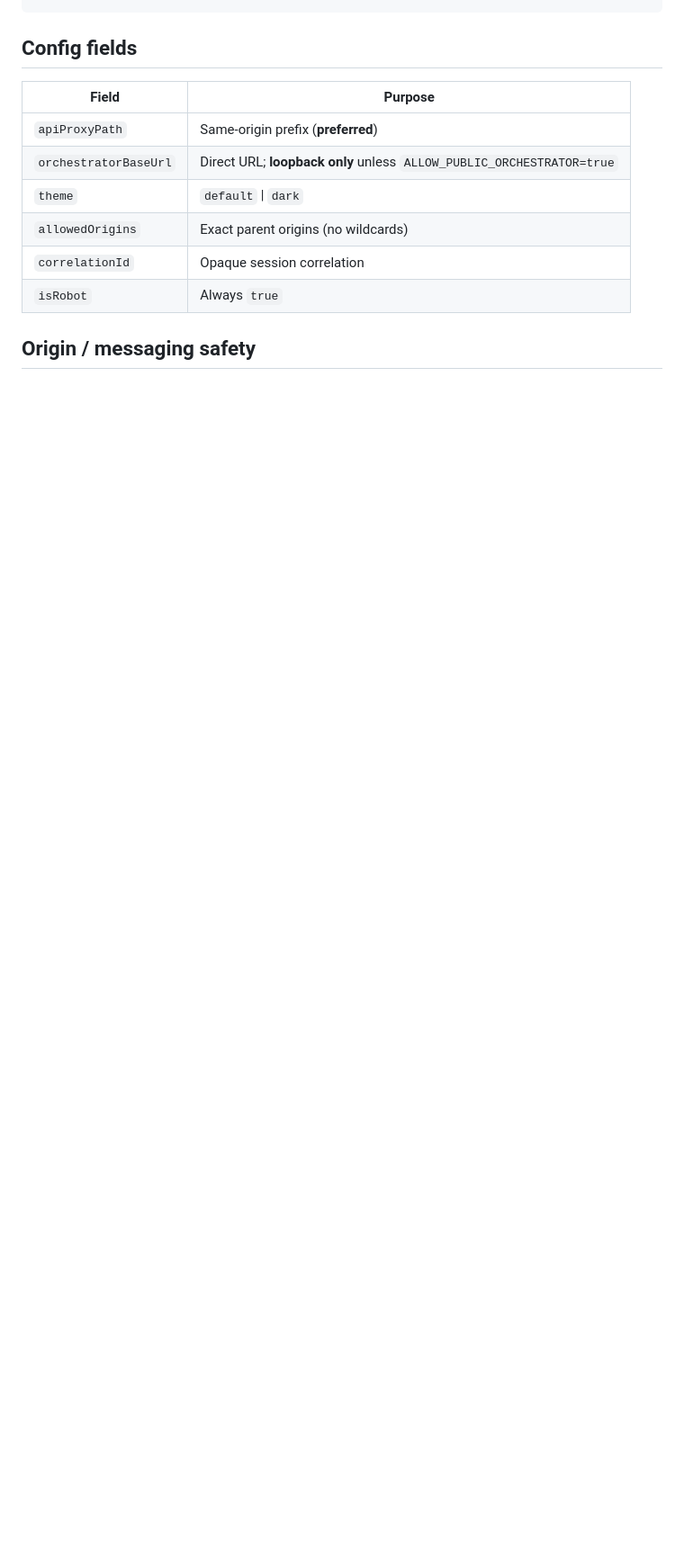
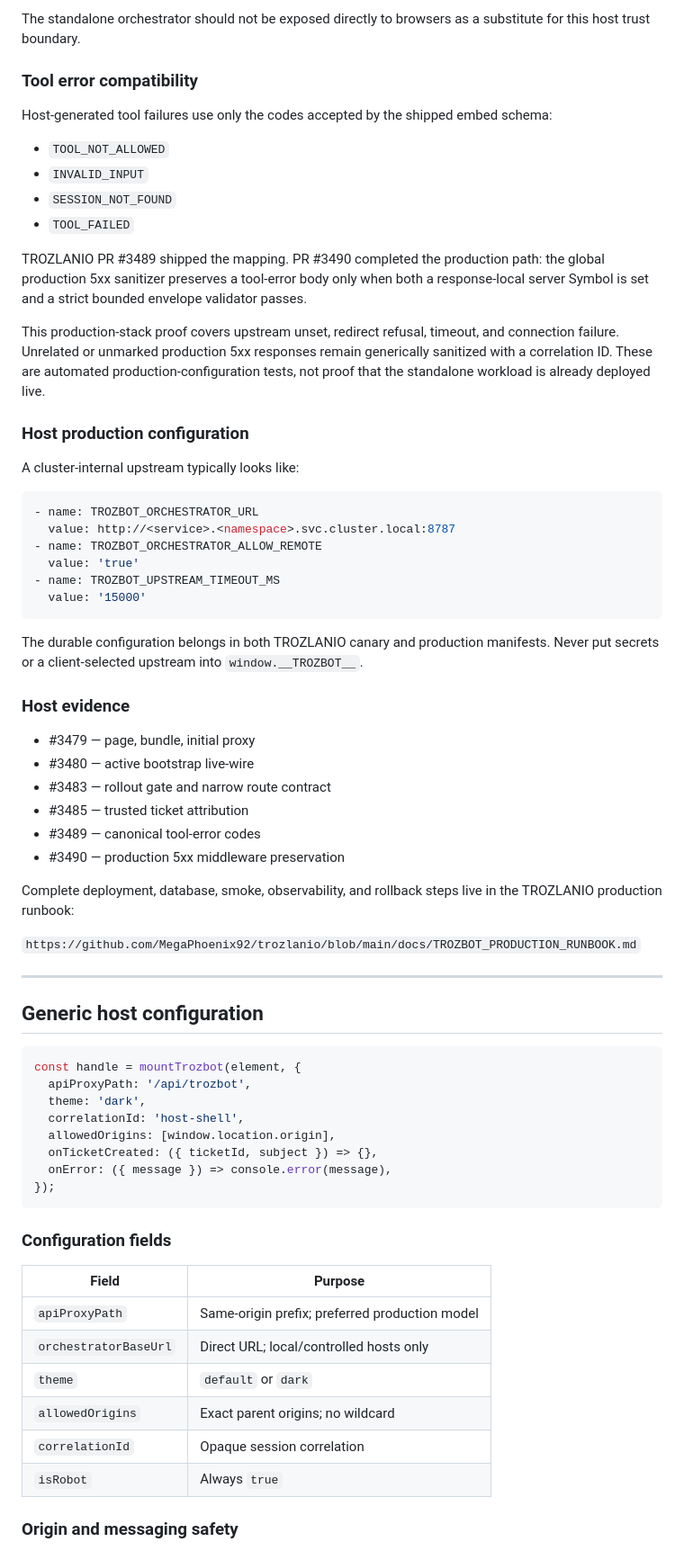
Before and after one commit to MegaPhoenix92/trozbot, a Markdown page: docs/EMBED.md, the part around one of its changes. Shown at 90% size. Rendered like a GitHub page; blank space fills up the shorter version.

Commit message:
docs(embed): sync production host contract and handoff (#22)

````diff
--- a/docs/EMBED.md
+++ b/docs/EMBED.md
@@ -131,15 +94,71 @@ Evidence level: **HOST-INTEGRATION PROVEN** in sibling (PRs #3479, #3480, #3483,
+The standalone orchestrator should not be exposed directly to browsers as a substitute for this host trust boundary.
+
+### Tool error compatibility
+
+Host-generated tool failures use only the codes accepted by the shipped embed schema:
+
+- `TOOL_NOT_ALLOWED`
+- `INVALID_INPUT`
+- `SESSION_NOT_FOUND`
+- `TOOL_FAILED`
+
+TROZLANIO PR #3489 shipped the mapping. PR #3490 completed the production path: the global production 5xx sanitizer preserves a tool-error body only when both a response-local server Symbol is set and a strict bounded envelope validator passes.
+
+This production-stack proof covers upstream unset, redirect refusal, timeout, and connection failure. Unrelated or unmarked production 5xx responses remain generically sanitized with a correlation ID. These are automated production-configuration tests, not proof that the standalone workload is already deployed live.
+
+### Host production configuration
+
+A cluster-internal upstream typically looks like:
+
+```yaml
+- name: TROZBOT_ORCHESTRATOR_URL
+  value: http://<service>.<namespace>.svc.cluster.local:8787
+- name: TROZBOT_ORCHESTRATOR_ALLOW_REMOTE
+  value: 'true'
+- name: TROZBOT_UPSTREAM_TIMEOUT_MS
+  value: '15000'
 ```
 
-## Config fields
+The durable configuration belongs in both TROZLANIO canary and production manifests. Never put secrets or a client-selected upstream into `window.__TROZBOT__`.
+
+### Host evidence
+
+- #3479 — page, bundle, initial proxy
+- #3480 — active bootstrap live-wire
+- #3483 — rollout gate and narrow route contract
+- #3485 — trusted ticket attribution
+- #3489 — canonical tool-error codes
+- #3490 — production 5xx middleware preservation
+
+Complete deployment, database, smoke, observability, and rollback steps live in the TROZLANIO production runbook:
+
+`https://github.com/MegaPhoenix92/trozlanio/blob/main/docs/TROZBOT_PRODUCTION_RUNBOOK.md`
+
+---
+
+## Generic host configuration
+
+```ts
+const handle = mountTrozbot(element, {
+  apiProxyPath: '/api/trozbot',
+  theme: 'dark',
+  correlationId: 'host-shell',
+  allowedOrigins: [window.location.origin],
+  onTicketCreated: ({ ticketId, subject }) => {},
+  onError: ({ message }) => console.error(message),
+});
+```
+
+### Configuration fields
 
 | Field | Purpose |
-|-------|---------|
-| `apiProxyPath` | Same-origin prefix (**preferred**) |
-| `orchestratorBaseUrl` | Direct URL; **loopback only** unless `ALLOW_PUBLIC_ORCHESTRATOR=true` |
-| `theme` | `default` \| `dark` |
-| `allowedOrigins` | Exact parent origins (no wildcards) |
+|---|---|
+| `apiProxyPath` | Same-origin prefix; preferred production model |
+| `orchestratorBaseUrl` | Direct URL; local/controlled hosts only |
+| `theme` | `default` or `dark` |
+| `allowedOrigins` | Exact parent origins; no wildcard |
 | `correlationId` | Opaque session correlation |
 | `isRobot` | Always `true` |
 
-## Origin / messaging safety
+### Origin and messaging safety
 
````
Also changed, not shown: other parts of docs/EMBED.md (+98 -128 lines).
